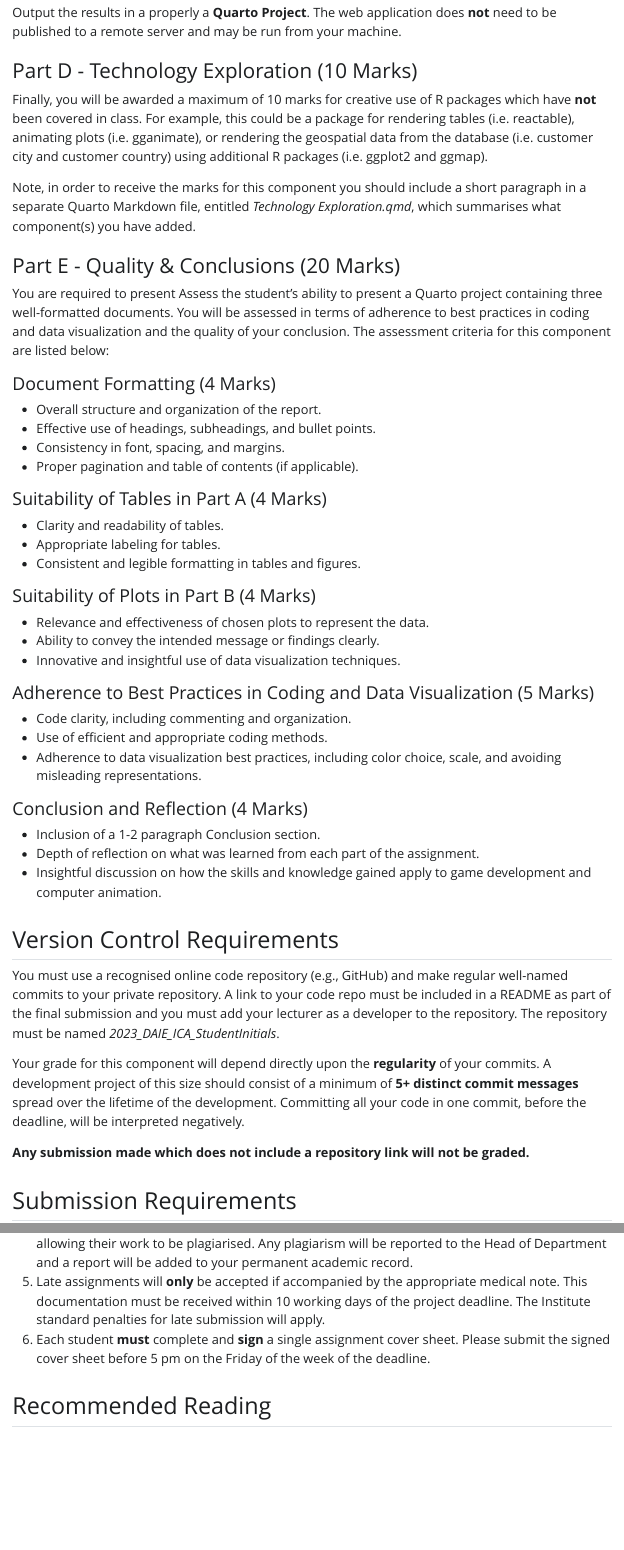
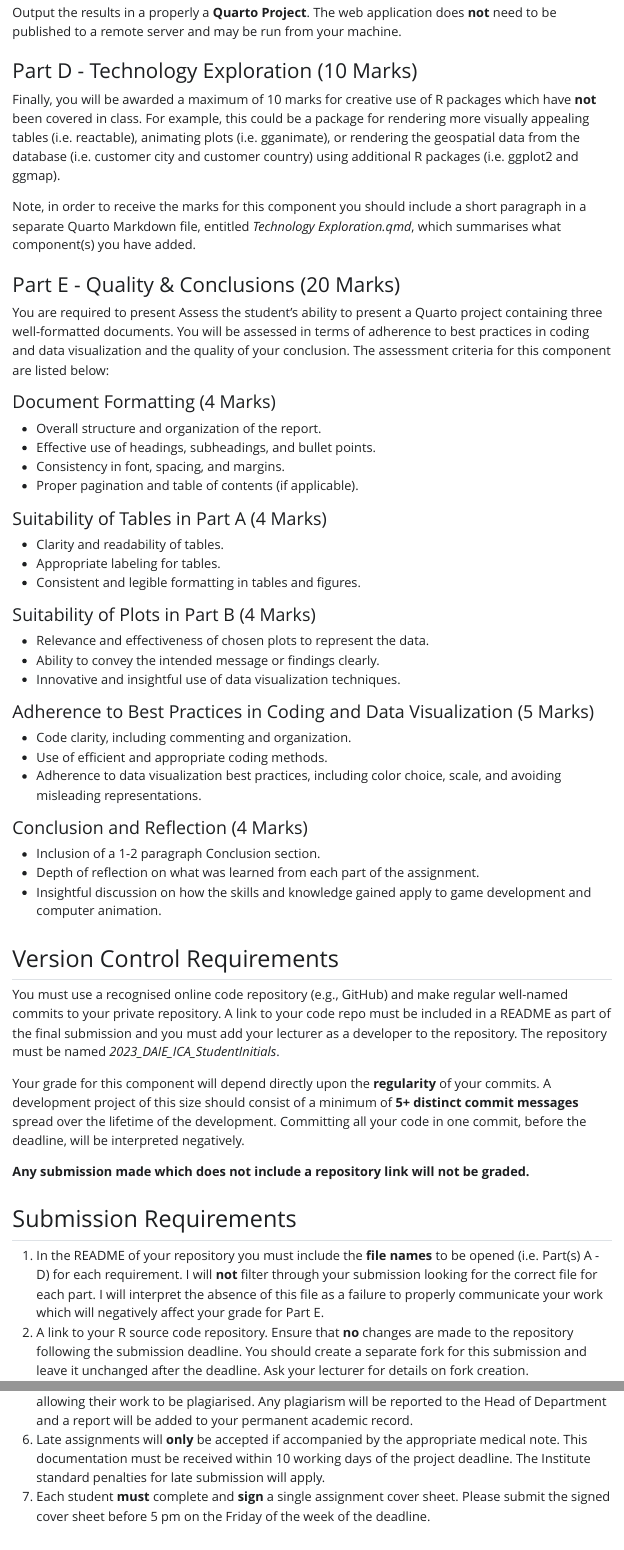
Before and after one commit to nmcguinness/2023_MSC_DataAnalytics_ICA, a Quarto document (2023_MSC_DataAnalytics_ICA.qmd): the page in a window 1100 px wide, from 5230 px down, and a second part further down, joined at a grey line. The pictures show the output file 2023_MSC_DataAnalytics_ICA.html that the author committed with the source, opened offline; Quarto's library style sheets are replaced by a plain one without menus.

Commit message:
:memo: Updated Submission Requirements nr 1.

```diff
--- a/2023_MSC_DataAnalytics_ICA.qmd
+++ b/2023_MSC_DataAnalytics_ICA.qmd
@@ -176,7 +176,7 @@ Output the results in a properly a **Quarto Project**. The web application does
 
 ### Part D - Technology Exploration (10 Marks)
 
-Finally, you will be awarded a maximum of 10 marks for creative use of R packages which have **not** been covered in class. For example, this could be a package for rendering tables (i.e. reactable),  animating plots (i.e. gganimate), or rendering the geospatial data from the database (i.e. customer city and customer country) using additional R packages (i.e. ggplot2 and ggmap).
+Finally, you will be awarded a maximum of 10 marks for creative use of R packages which have **not** been covered in class. For example, this could be a package for rendering more visually appealing tables (i.e. reactable), animating plots (i.e. gganimate), or rendering the geospatial data from the database (i.e. customer city and customer country) using additional R packages (i.e. ggplot2 and ggmap).
 
 Note, in order to receive the marks for this component you should include a short paragraph in a separate Quarto Markdown file, entitled *Technology Exploration.qmd*, which summarises what component(s) you have added.
 
@@ -232,2 +228,2 @@ Your grade for this component will depend directly upon the **regularity** of yo
-5.  Late assignments will **only** be accepted if accompanied by the appropriate medical note. This documentation must be received within 10 working days of the project deadline. The Institute standard penalties for late submission will apply.
-6.  Each student **must** complete and **sign** a single assignment cover sheet. Please submit the signed cover sheet before 5 pm on the Friday of the week of the deadline.
+1. In the README of your repository you must include the **file names** to be opened (i.e. Part(s) A - D) for each requirement. I will **not** filter through your submission looking for the correct file for each part. I will interpret the absence of this file as a failure to properly communicate your work which will negatively affect your grade for Part E.
+2. A link to your R source code repository. Ensure that **no** changes are made to the repository following the submission deadline. You should create a separate fork for this submission and leave it unchanged after the deadline. Ask your lecturer for details on fork creation.
@@ -234,3 +233,5 @@ Your grade for this component will depend directly upon the **regularity** of yo
+6.  Late assignments will **only** be accepted if accompanied by the appropriate medical note. This documentation must be received within 10 working days of the project deadline. The Institute standard penalties for late submission will apply.
+7.  Each student **must** complete and **sign** a single assignment cover sheet. Please submit the signed cover sheet before 5 pm on the Friday of the week of the deadline.
 
 
 ## Recommended Reading
```
Also changed, not shown: 2023 - MSC - DataAnalytics - ICA Brief.pdf (added), 2023_MSC_DataAnalytics_ICA.html, 2023_MSC_DataAnalytics_ICA.qmd (7 more changed lines).
